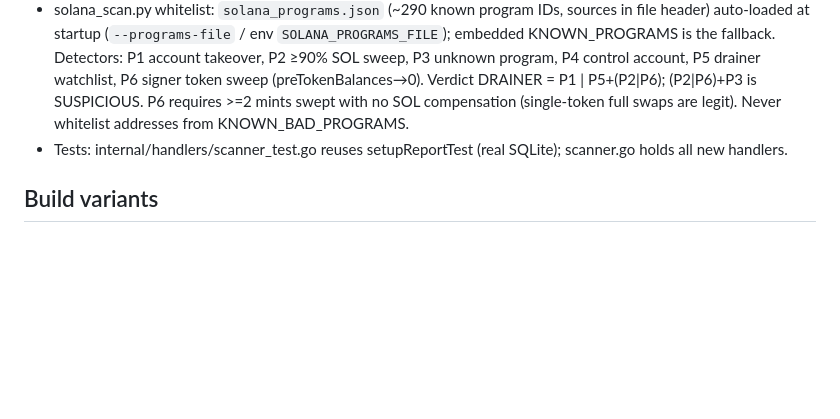
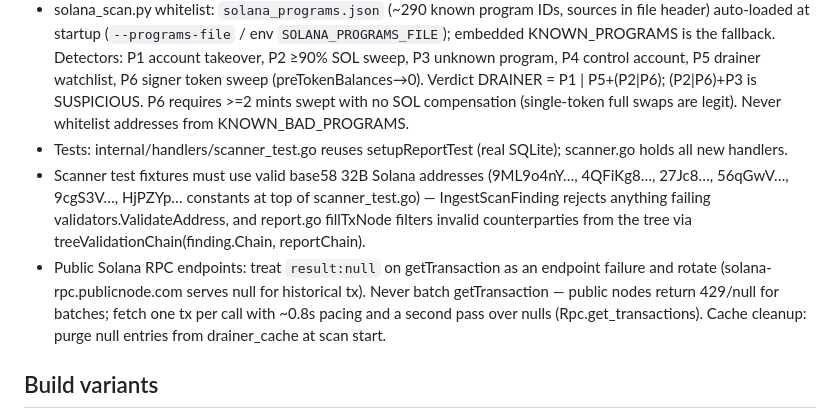
Before and after one commit to sibkod/vauln_address, a Markdown page: AGENTS.md, the part around the change. Rendered like a GitHub page; blank space fills up the shorter version.

Commit message:
Document RPC reliability and test fixture conventions
Co-authored-by: openhands <openhands@all-hands.dev>

```diff
--- a/AGENTS.md
+++ b/AGENTS.md
@@ -37,6 +37,8 @@
 - scan-wallet mode resolves the real operator per transaction via extract_parties (sweep destination / takeover new owner / non-victim signer); the scanned wallet is the hacker only when it actually received a sweep transfer. The API ingest also drops findings where hacker == victim (malformed scanner output). The wallet report JSON lists all operator wallets in `operator_wallets` (sweep destinations + takeover owners with swept SOL).
 - solana_scan.py whitelist: `solana_programs.json` (~290 known program IDs, sources in file header) auto-loaded at startup (`--programs-file` / env `SOLANA_PROGRAMS_FILE`); embedded KNOWN_PROGRAMS is the fallback. Detectors: P1 account takeover, P2 ≥90% SOL sweep, P3 unknown program, P4 control account, P5 drainer watchlist, P6 signer token sweep (preTokenBalances→0). Verdict DRAINER = P1 | P5+(P2|P6); (P2|P6)+P3 is SUSPICIOUS. P6 requires >=2 mints swept with no SOL compensation (single-token full swaps are legit). Never whitelist addresses from KNOWN_BAD_PROGRAMS.
 - Tests: internal/handlers/scanner_test.go reuses setupReportTest (real SQLite); scanner.go holds all new handlers.
+- Scanner test fixtures must use valid base58 32B Solana addresses (9ML9o4nY…, 4QFiKg8…, 27Jc8…, 56qGwV…, 9cgS3V…, HjPZYp… constants at top of scanner_test.go) — IngestScanFinding rejects anything failing validators.ValidateAddress, and report.go fillTxNode filters invalid counterparties from the tree via treeValidationChain(finding.Chain, reportChain).
+- Public Solana RPC endpoints: treat `result:null` on getTransaction as an endpoint failure and rotate (solana-rpc.publicnode.com serves null for historical tx). Never batch getTransaction — public nodes return 429/null for batches; fetch one tx per call with ~0.8s pacing and a second pass over nulls (Rpc.get_transactions). Cache cleanup: purge null entries from drainer_cache at scan start.
 
 ## Build variants
 - `./build.sh local|dev|prod [--env-file F] [--skip-frontend] [--skip-backend]`: sources values from build/env/<variant>, inlines VITE_API_URL/VITE_SOLANA_CLUSTER into the frontend bundle, cross-compiles cmd/server (GOOS/GOARCH), and assembles build/dist/<variant>/ (frontend, server, generated .env, solana_scan.py + solana_programs.json, migrations). build/dist/ is gitignored; build/env files hold empty secret placeholders — fill before building.
```
